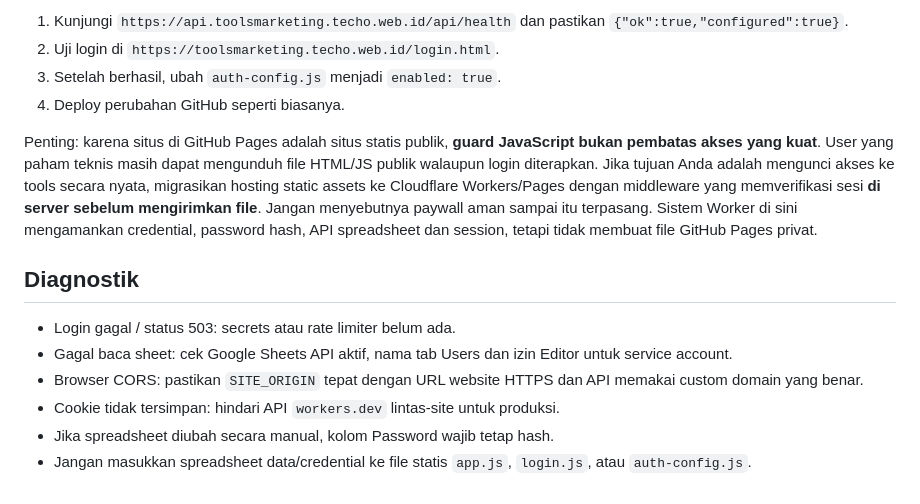
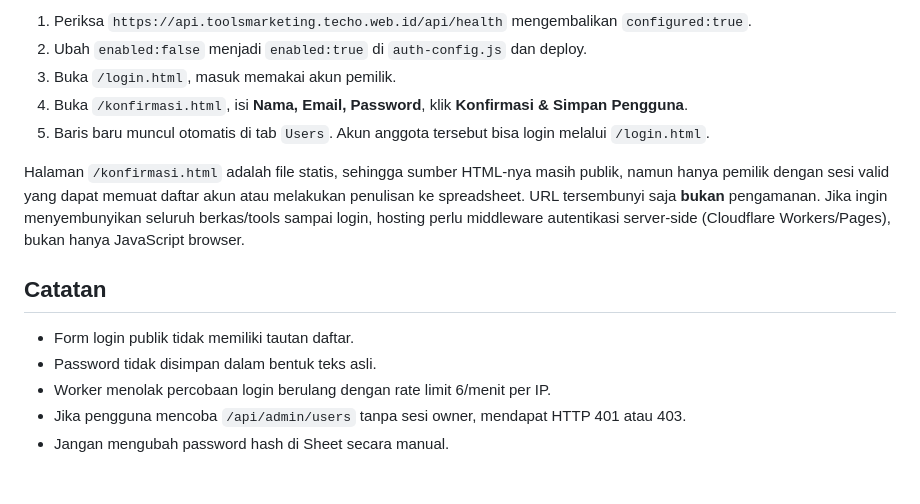
Before and after one commit to idmash789-cloud/toolsmarketing, a Markdown page: SETUP-AUTH.md, the part around one of its changes. GitHub-like rendering.

```diff
--- a/SETUP-AUTH.md
+++ b/SETUP-AUTH.md
@@ -90,27 +67,16 @@ Setelah reset, sesi lama tidak lolos validasi lagi.
 
-1. Kunjungi `https://api.toolsmarketing.techo.web.id/api/health`
-   dan pastikan `{"ok":true,"configured":true}`.
-2. Uji login di `https://toolsmarketing.techo.web.id/login.html`.
-3. Setelah berhasil, ubah `auth-config.js` menjadi `enabled: true`.
-4. Deploy perubahan GitHub seperti biasanya.
+1. Periksa `https://api.toolsmarketing.techo.web.id/api/health` mengembalikan `configured:true`.
+2. Ubah `enabled:false` menjadi `enabled:true` di `auth-config.js` dan deploy.
+3. Buka `/login.html`, masuk memakai akun pemilik.
+4. Buka `/konfirmasi.html`, isi **Nama, Email, Password**, klik **Konfirmasi & Simpan Pengguna**.
+5. Baris baru muncul otomatis di tab `Users`. Akun anggota tersebut bisa login melalui `/login.html`.
 
-Penting: karena situs di GitHub Pages adalah situs statis publik, **guard
-JavaScript bukan pembatas akses yang kuat**. User yang paham teknis masih dapat
-mengunduh file HTML/JS publik walaupun login diterapkan. Jika tujuan Anda
-adalah mengunci akses ke tools secara nyata, migrasikan hosting static assets
-ke Cloudflare Workers/Pages dengan middleware yang memverifikasi sesi **di
-server sebelum mengirimkan file**. Jangan menyebutnya paywall aman sampai itu
-terpasang. Sistem Worker di sini mengamankan credential, password hash,
-API spreadsheet dan session, tetapi tidak membuat file GitHub Pages privat.
+Halaman `/konfirmasi.html` adalah file statis, sehingga sumber HTML-nya masih publik, namun hanya pemilik dengan sesi valid yang dapat memuat daftar akun atau melakukan penulisan ke spreadsheet. URL tersembunyi saja **bukan** pengamanan. Jika ingin menyembunyikan seluruh berkas/tools sampai login, hosting perlu middleware autentikasi server-side (Cloudflare Workers/Pages), bukan hanya JavaScript browser.
 
-## Diagnostik
+## Catatan
 
-- Login gagal / status 503: secrets atau rate limiter belum ada.
-- Gagal baca sheet: cek Google Sheets API aktif, nama tab Users dan izin Editor
-  untuk service account.
-- Browser CORS: pastikan `SITE_ORIGIN` tepat dengan URL website HTTPS dan API
-  memakai custom domain yang benar.
-- Cookie tidak tersimpan: hindari API `workers.dev` lintas-site untuk produksi.
-- Jika spreadsheet diubah secara manual, kolom Password wajib tetap hash.
-- Jangan masukkan spreadsheet data/credential ke file statis `app.js`,
-  `login.js`, atau `auth-config.js`.
+- Form login publik tidak memiliki tautan daftar.
+- Password tidak disimpan dalam bentuk teks asli.
+- Worker menolak percobaan login berulang dengan rate limit 6/menit per IP.
+- Jika pengguna mencoba `/api/admin/users` tanpa sesi owner, mendapat HTTP 401 atau 403.
+- Jangan mengubah password hash di Sheet secara manual.
```
Also changed, not shown: other parts of SETUP-AUTH.md (+34 -57 lines).
